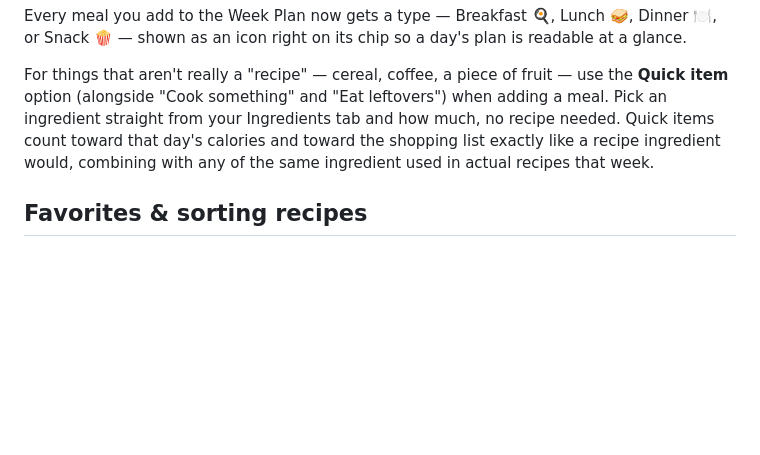
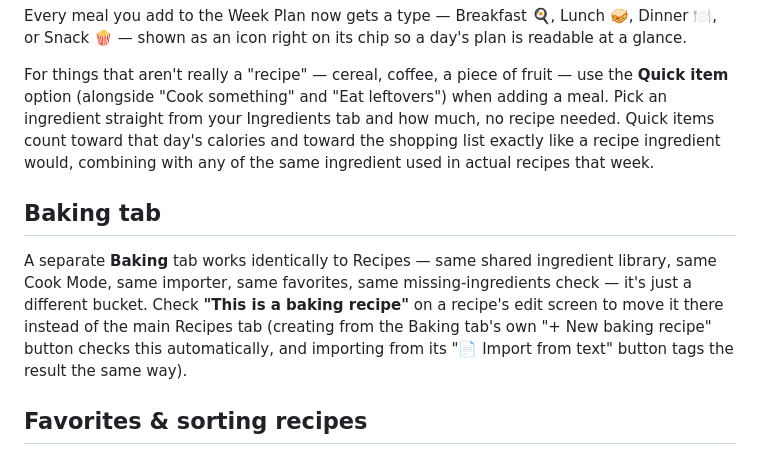
Before and after one commit to bowens8/Recipeo, a Markdown page: README.md, the part around the change. Rendered like a GitHub page; blank space fills up the shorter version.

```diff
--- a/README.md
+++ b/README.md
@@ -254,6 +254,15 @@ needed. Quick items count toward that day's calories and toward the shopping lis
 exactly like a recipe ingredient would, combining with any of the same ingredient used
 in actual recipes that week.
 
+## Baking tab
+
+A separate **Baking** tab works identically to Recipes — same shared ingredient
+library, same Cook Mode, same importer, same favorites, same missing-ingredients
+check — it's just a different bucket. Check **"This is a baking recipe"** on a
+recipe's edit screen to move it there instead of the main Recipes tab (creating from
+the Baking tab's own "+ New baking recipe" button checks this automatically, and
+importing from its "📄 Import from text" button tags the result the same way).
+
 ## Favorites & sorting recipes
 
 Tap the ♥ on any recipe card to favorite it (turns red) — favorites are yours alone,
```
